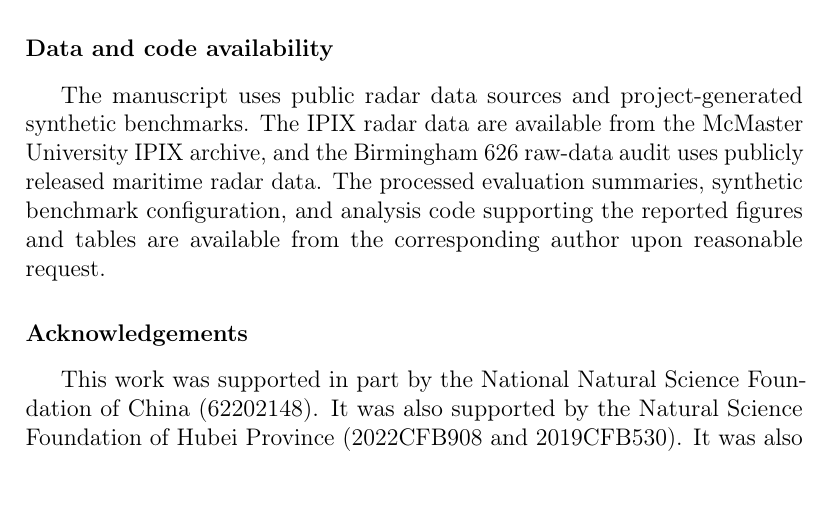
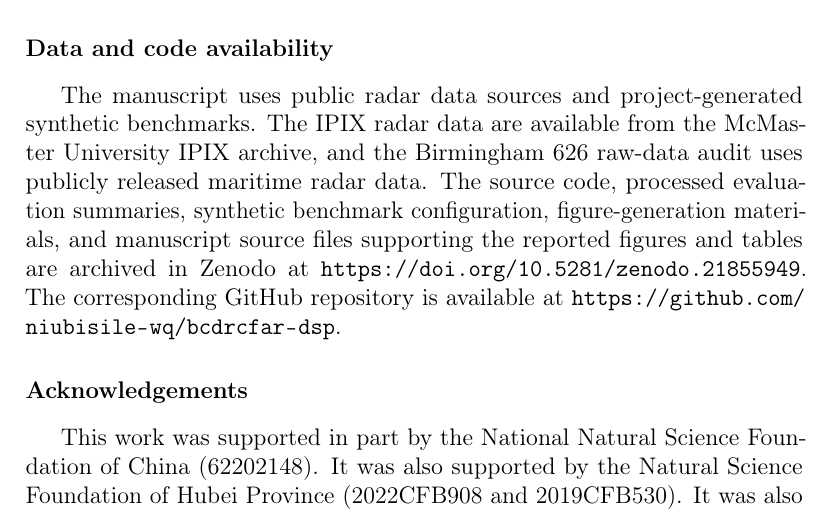
Before and after one commit to niubisile-wq/bcdrcfar-dsp, a LaTeX paper (manuscript/main.tex): part of page 28 of 33, cut so that both start at the same text. Compiled offline with pdfLaTeX.

Commit message:
Add Zenodo DOI to availability metadata

```diff
--- a/manuscript/main.tex
+++ b/manuscript/main.tex
@@ -9,6 +9,7 @@
 \usepackage{microtype}
 \usepackage{placeins}
 \usepackage{graphicx}
+\usepackage{url}
 \setlength{\emergencystretch}{2em}
 \newcolumntype{Y}{>{\centering\arraybackslash}X}
 
@@ -1084,9 +1085,12 @@ in this paper.
 The manuscript uses public radar data sources and project-generated synthetic
 benchmarks. The IPIX radar data are available from the McMaster University IPIX
 archive, and the Birmingham 626 raw-data audit uses publicly released maritime
-radar data. The processed evaluation summaries, synthetic benchmark
-configuration, and analysis code supporting the reported figures and tables are
-available from the corresponding author upon reasonable request.
+radar data. The source code, processed evaluation summaries, synthetic
+benchmark configuration, figure-generation materials, and manuscript source
+files supporting the reported figures and tables are archived in Zenodo at
+\url{https://doi.org/10.5281/zenodo.21855949}. The corresponding GitHub
+repository is available at
+\url{https://github.com/niubisile-wq/bcdrcfar-dsp}.
 
 \section*{Acknowledgements}
 
```
Also changed, not shown: DATA_AVAILABILITY.md (+4 -5 lines), manuscript/main.pdf, 1 other file.
